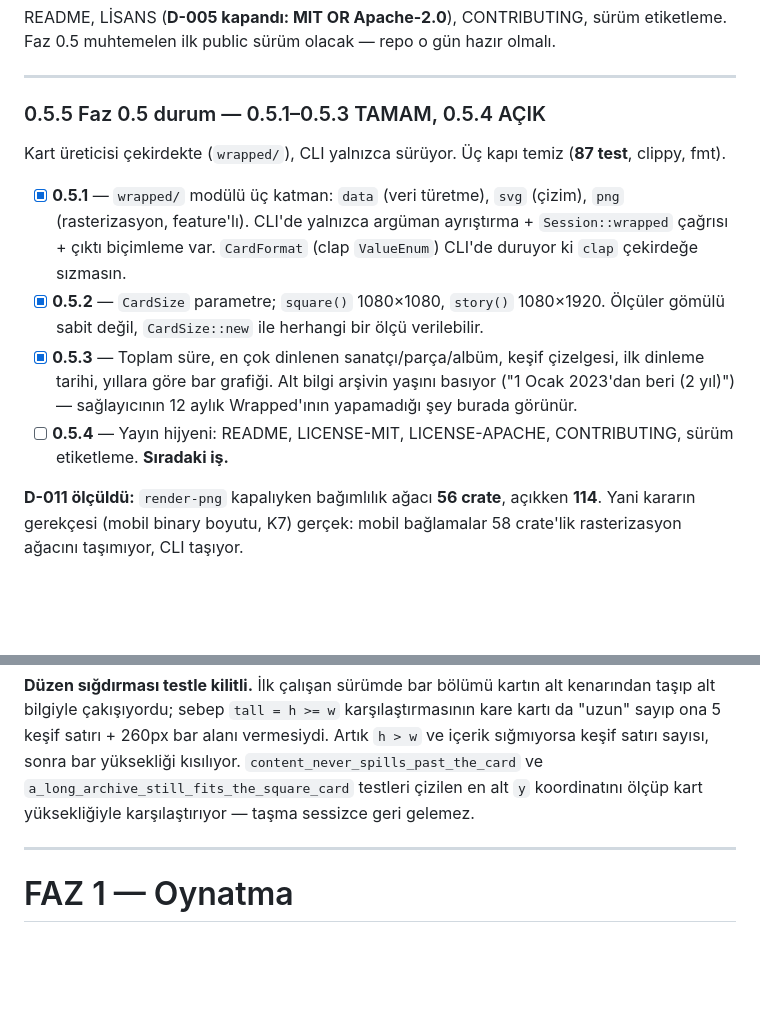
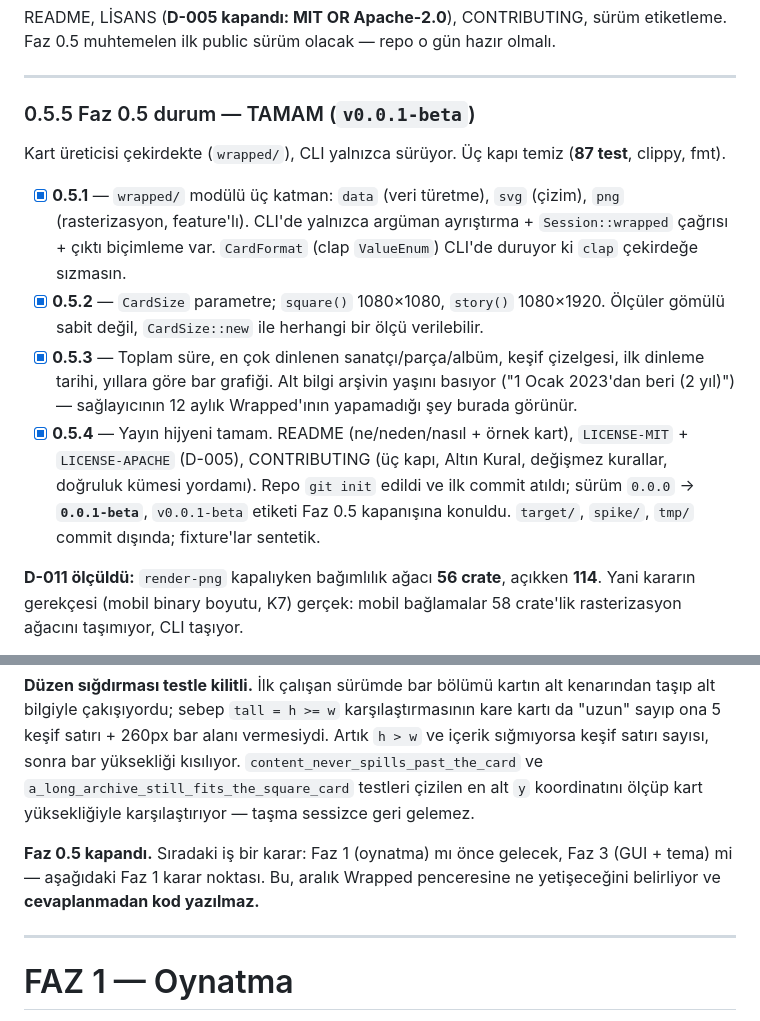
Before and after one commit to enaimami/tonearm, a Markdown page: PLAN.md, 2 parts joined by grey strips. Rendered like a GitHub page; blank space fills up the shorter version.

```diff
--- a/PLAN.md
+++ b/PLAN.md
@@ -309,7 +309,7 @@ Faz 0.5 muhtemelen ilk public sürüm olacak — repo o gün hazır olmalı.
 
 ---
 
-### 0.5.5 Faz 0.5 durum — 0.5.1–0.5.3 TAMAM, 0.5.4 AÇIK
+### 0.5.5 Faz 0.5 durum — TAMAM (`v0.0.1-beta`)
 
 Kart üreticisi çekirdekte (`wrapped/`), CLI yalnızca sürüyor. Üç kapı temiz
 (**87 test**, clippy, fmt).
@@ -324,8 +324,12 @@ Kart üreticisi çekirdekte (`wrapped/`), CLI yalnızca sürüyor. Üç kapı te
       çizelgesi, ilk dinleme tarihi, yıllara göre bar grafiği. Alt bilgi
       arşivin yaşını basıyor ("1 Ocak 2023'dan beri (2 yıl)") — sağlayıcının
       12 aylık Wrapped'ının yapamadığı şey burada görünür.
-- [ ] **0.5.4** — Yayın hijyeni: README, LICENSE-MIT, LICENSE-APACHE,
-      CONTRIBUTING, sürüm etiketleme. **Sıradaki iş.**
+- [x] **0.5.4** — Yayın hijyeni tamam. README (ne/neden/nasıl + örnek kart),
+      `LICENSE-MIT` + `LICENSE-APACHE` (D-005), CONTRIBUTING (üç kapı,
+      Altın Kural, değişmez kurallar, doğruluk kümesi yordamı).
+      Repo `git init` edildi ve ilk commit atıldı; sürüm `0.0.0` → **`0.0.1-beta`**,
+      `v0.0.1-beta` etiketi Faz 0.5 kapanışına konuldu.
+      `target/`, `spike/`, `tmp/` commit dışında; fixture'lar sentetik.
 
 **D-011 ölçüldü:** `render-png` kapalıyken bağımlılık ağacı **56 crate**,
 açıkken **114**. Yani kararın gerekçesi (mobil binary boyutu, K7) gerçek:
@@ -345,6 +349,10 @@ sonra bar yüksekliği kısılıyor. `content_never_spills_past_the_card` ve
 `a_long_archive_still_fits_the_square_card` testleri çizilen en alt `y`
 koordinatını ölçüp kart yüksekliğiyle karşılaştırıyor — taşma sessizce
 geri gelemez.
+
+**Faz 0.5 kapandı.** Sıradaki iş bir karar: Faz 1 (oynatma) mı önce gelecek,
+Faz 3 (GUI + tema) mi — aşağıdaki Faz 1 karar noktası. Bu, aralık Wrapped
+penceresine ne yetişeceğini belirliyor ve **cevaplanmadan kod yazılmaz.**
 
 ---
 
```
Also changed, not shown: DECISIONS.md (+19 -0 lines).
